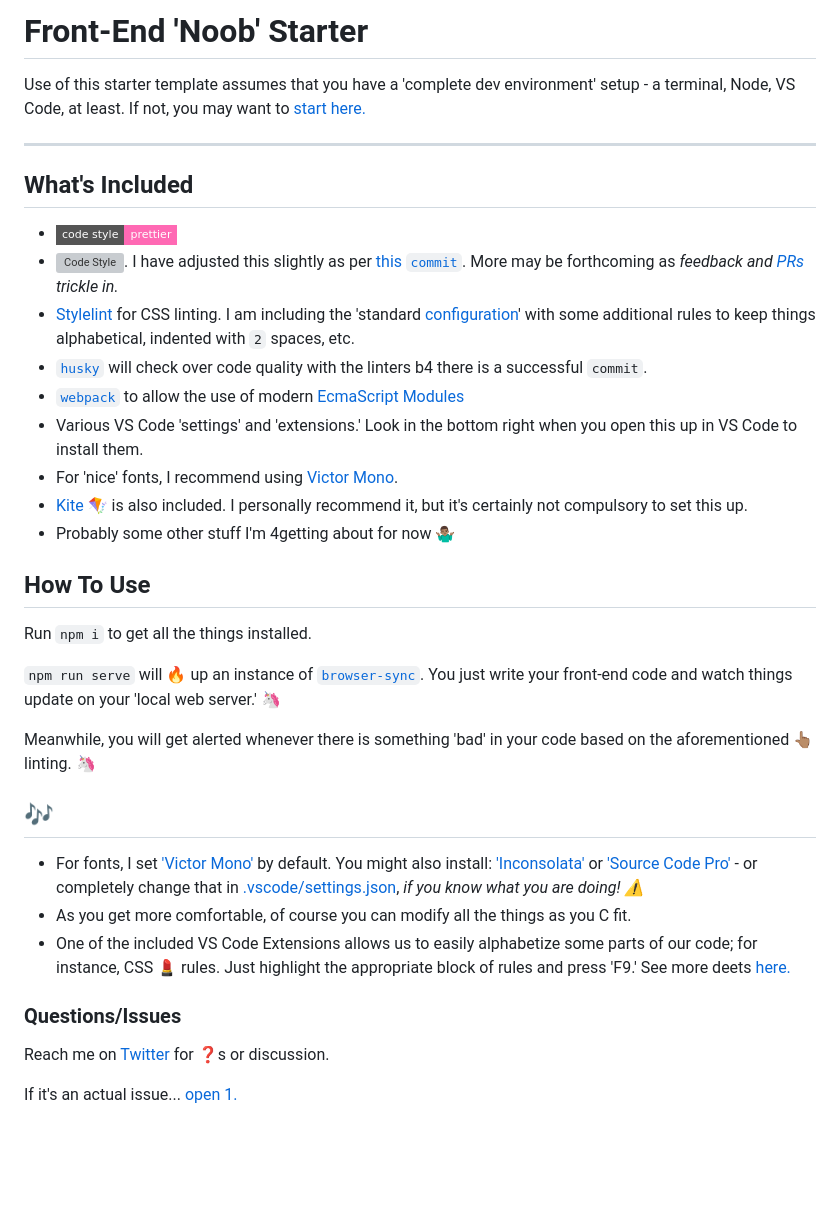
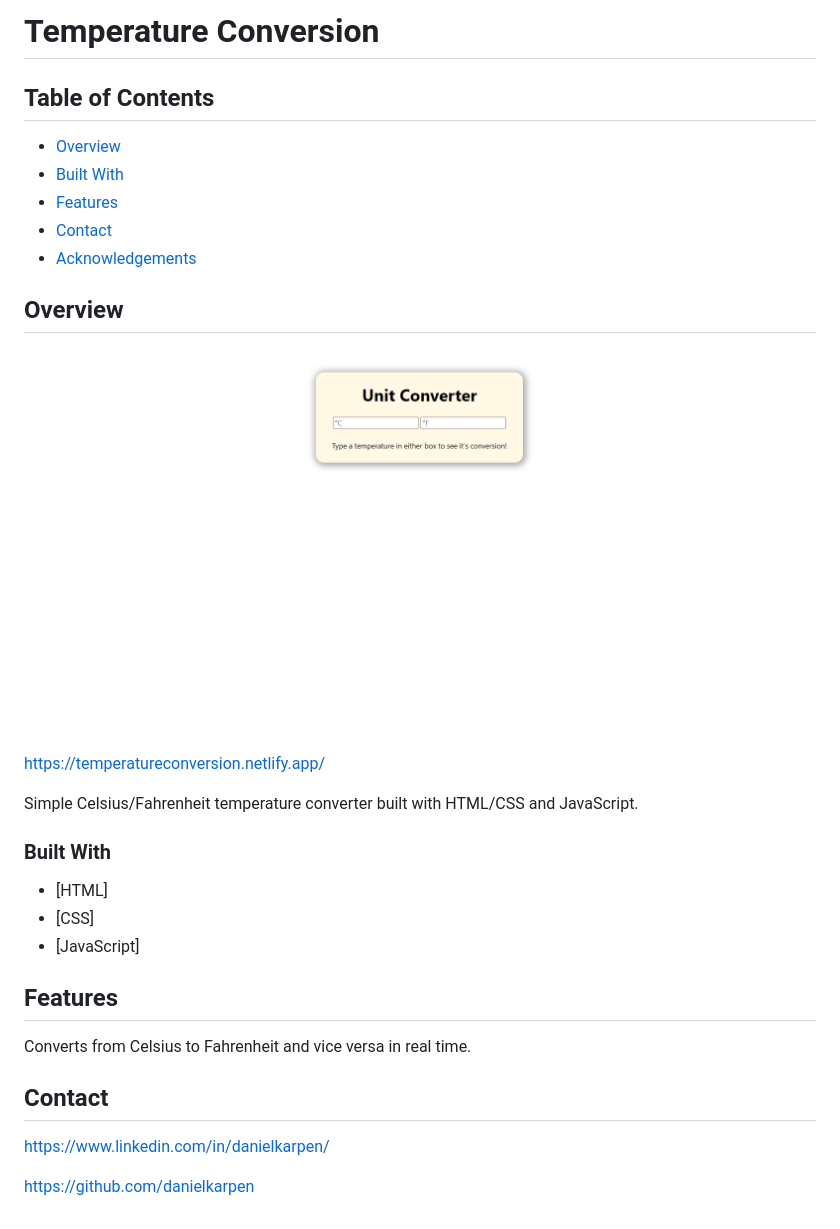
Before and after one commit to danielkarpen/tempconverter, a Markdown page: README.md, the part around the change. GitHub-like rendering; pictures changed too: img/temperatureconversion.png (added); badges without logos; blank space fills up the shorter version; grey boxes are pictures that could not be loaded.

Commit message:
update README add preview image

```diff
--- a/README.md
+++ b/README.md
@@ -1,37 +1,39 @@
-# Front-End 'Noob' Starter
+# Temperature Conversion
 
-Use of this starter template assumes that you have a 'complete dev environment' setup - a terminal, Node, VS Code, at least. If not, you may want to [start here.](https://www.notion.so/codefinity/Setting-up-a-Local-Dev-Environment-for-JS-02a4e9f4a30043d3a8e7d109be3448f4)
+## Table of Contents
 
----
+- [Overview](#overview)
+- [Built With](#built-with)
+- [Features](#features)
+- [Contact](#contact)
+- [Acknowledgements](#acknowledgements)
 
-## What's Included
+## Overview
 
-- [![code style: prettier](https://img.shields.io/badge/code_style-prettier-ff69b4.svg?style=flat-square)](https://github.com/prettier/prettier)
-- [![Code Style](https://badgen.net/badge/code%20style/airbnb/ff5a5f?icon=airbnb)](https://github.com/airbnb/javascript). I have adjusted this slightly as per [this `commit`](https://github.com/manavm1990/node-starter/commit/ff1ed419d3ed411683b404b1cc6e221c859b0d33). More may be forthcoming as _feedback and [PRs](https://github.com/swic-cis-177/mt-project-studentloganbutler/pulls) trickle in._
-- [Stylelint](https://stylelint.io/) for CSS linting. I am including the 'standard [configuration](https://stylelint.io/user-guide/configure)' with some additional rules to keep things alphabetical, indented with `2` spaces, etc.
-- [`husky`](https://www.npmjs.com/package/husky) will check over code quality with the linters b4 there is a successful `commit`.
-- [`webpack`](https://www.npmjs.com/package/webpack) to allow the use of modern [EcmaScript Modules](https://hacks.mozilla.org/2018/03/es-modules-a-cartoon-deep-dive/)
-- Various VS Code 'settings' and 'extensions.' Look in the bottom right when you open this up in VS Code to install them.
-- For 'nice' fonts, I recommend using [Victor Mono](https://rubjo.github.io/victor-mono/).
-- [Kite 🪁](https://www.kite.com/javascript/) is also included. I personally recommend it, but it's certainly not compulsory to set this up.
-- Probably some other stuff I'm 4getting about for now 🤷🏽‍♂️
+![temperature conversion preview](/img/temperatureconversion.png)
 
-## How To Use
+https://temperatureconversion.netlify.app/
 
-Run `npm i` to get all the things installed.
+Simple Celsius/Fahrenheit temperature converter built with HTML/CSS and JavaScript.
 
-`npm run serve` will 🔥 up an instance of [`browser-sync`](https://browsersync.io/). You just write your front-end code and watch things update on your 'local web server.' 🦄
+<!-- TODO:
+    2. Describe your overall experience in a couple of sentences.
+    3. List a few specific technical things that you learned or improved on.
+    4. Share any other tips or guidance for others attempting this or something similar.
+ -->
 
-Meanwhile, you will get alerted whenever there is something 'bad' in your code based on the aforementioned 👆🏽 linting. 🦄
+### Built With
 
-## 🎶
+- [HTML]
+- [CSS]
+- [JavaScript]
 
-- For fonts, I set ['Victor Mono'](https://rubjo.github.io/victor-mono/) by default. You might also install: ['Inconsolata'](https://fonts.google.com/specimen/Inconsolata) or ['Source Code Pro'](https://fonts.google.com/specimen/Source+Code+Pro) - or completely change that in [.vscode/settings.json](/.vscode/settings.json), _if you know what you are doing! ⚠️_
-- As you get more comfortable, of course you can modify all the things as you C fit.
-- One of the included VS Code Extensions allows us to easily alphabetize some parts of our code; for instance, CSS 💄 rules. Just highlight the appropriate block of rules and press 'F9.' See more deets [here.](https://marketplace.visualstudio.com/items?itemName=Tyriar.sort-lines)
+## Features
 
-### Questions/Issues
+Converts from Celsius to Fahrenheit and vice versa in real time.
 
-Reach me on [Twitter](https://twitter.com/GoCodeFinity) for ❓s or discussion.
+## Contact
 
-If it's an actual issue... [open 1.](https://github.com/manavm1990/node-starter/issues)
+https://www.linkedin.com/in/danielkarpen/
+
+https://github.com/danielkarpen
```
